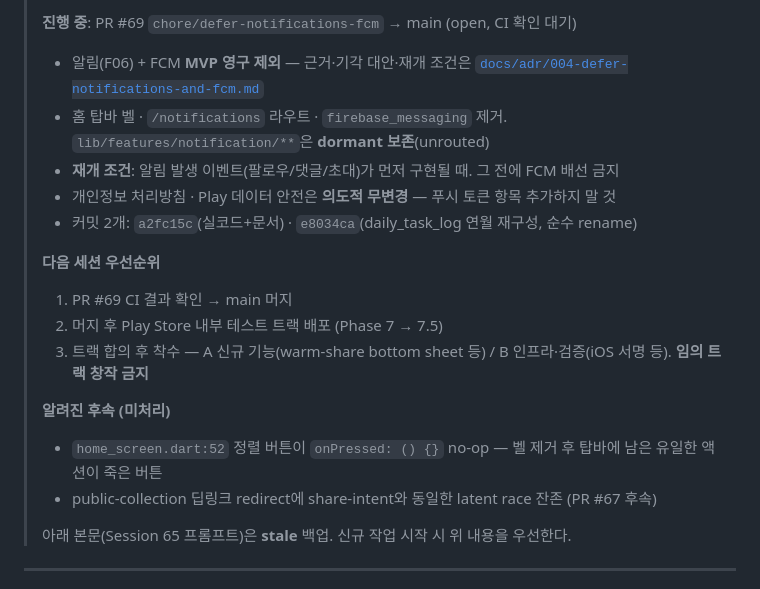
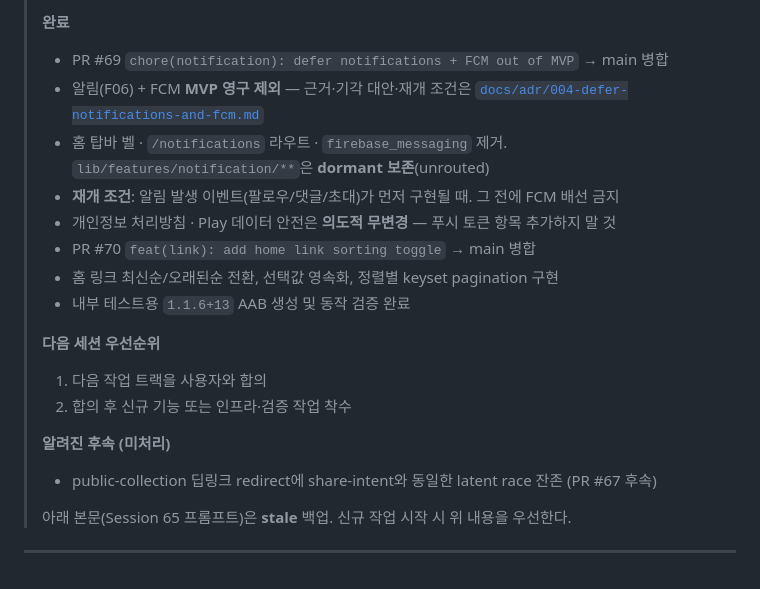
Before and after one commit to kaywalker91/LinkNote, a Markdown page: docs/next-session-prompt.md, the part around one of its changes. Drawn GitHub-style.

Commit message:
docs: refresh next session status after PR 70

```diff
--- a/docs/next-session-prompt.md
+++ b/docs/next-session-prompt.md
@@ -4,18 +4,19 @@
 >
-> **진행 중**: PR #69 `chore/defer-notifications-fcm` → main (open, CI 확인 대기)
+> **완료**
+> - PR #69 `chore(notification): defer notifications + FCM out of MVP` → main 병합
 > - 알림(F06) + FCM **MVP 영구 제외** — 근거·기각 대안·재개 조건은 [`docs/adr/004-defer-notifications-and-fcm.md`](./adr/004-defer-notifications-and-fcm.md)
 > - 홈 탑바 벨 · `/notifications` 라우트 · `firebase_messaging` 제거. `lib/features/notification/**`은 **dormant 보존**(unrouted)
 > - **재개 조건**: 알림 발생 이벤트(팔로우/댓글/초대)가 먼저 구현될 때. 그 전에 FCM 배선 금지
 > - 개인정보 처리방침 · Play 데이터 안전은 **의도적 무변경** — 푸시 토큰 항목 추가하지 말 것
-> - 커밋 2개: `a2fc15c`(실코드+문서) · `e8034ca`(daily_task_log 연월 재구성, 순수 rename)
+> - PR #70 `feat(link): add home link sorting toggle` → main 병합
+> - 홈 링크 최신순/오래된순 전환, 선택값 영속화, 정렬별 keyset pagination 구현
+> - 내부 테스트용 `1.1.6+13` AAB 생성 및 동작 검증 완료
 >
 > **다음 세션 우선순위**
-> 1. PR #69 CI 결과 확인 → main 머지
-> 2. 머지 후 Play Store 내부 테스트 트랙 배포 (Phase 7 → 7.5)
-> 3. 트랙 합의 후 착수 — A 신규 기능(warm-share bottom sheet 등) / B 인프라·검증(iOS 서명 등). **임의 트랙 창작 금지**
+> 1. 다음 작업 트랙을 사용자와 합의
+> 2. 합의 후 신규 기능 또는 인프라·검증 작업 착수
 >
 > **알려진 후속 (미처리)**
-> - `home_screen.dart:52` 정렬 버튼이 `onPressed: () {}` no-op — 벨 제거 후 탑바에 남은 유일한 액션이 죽은 버튼
 > - public-collection 딥링크 redirect에 share-intent와 동일한 latent race 잔존 (PR #67 후속)
 >
 > 아래 본문(Session 65 프롬프트)은 **stale** 백업. 신규 작업 시작 시 위 내용을 우선한다.
```
Also changed, not shown: other parts of docs/next-session-prompt.md (+1 -1 lines).
